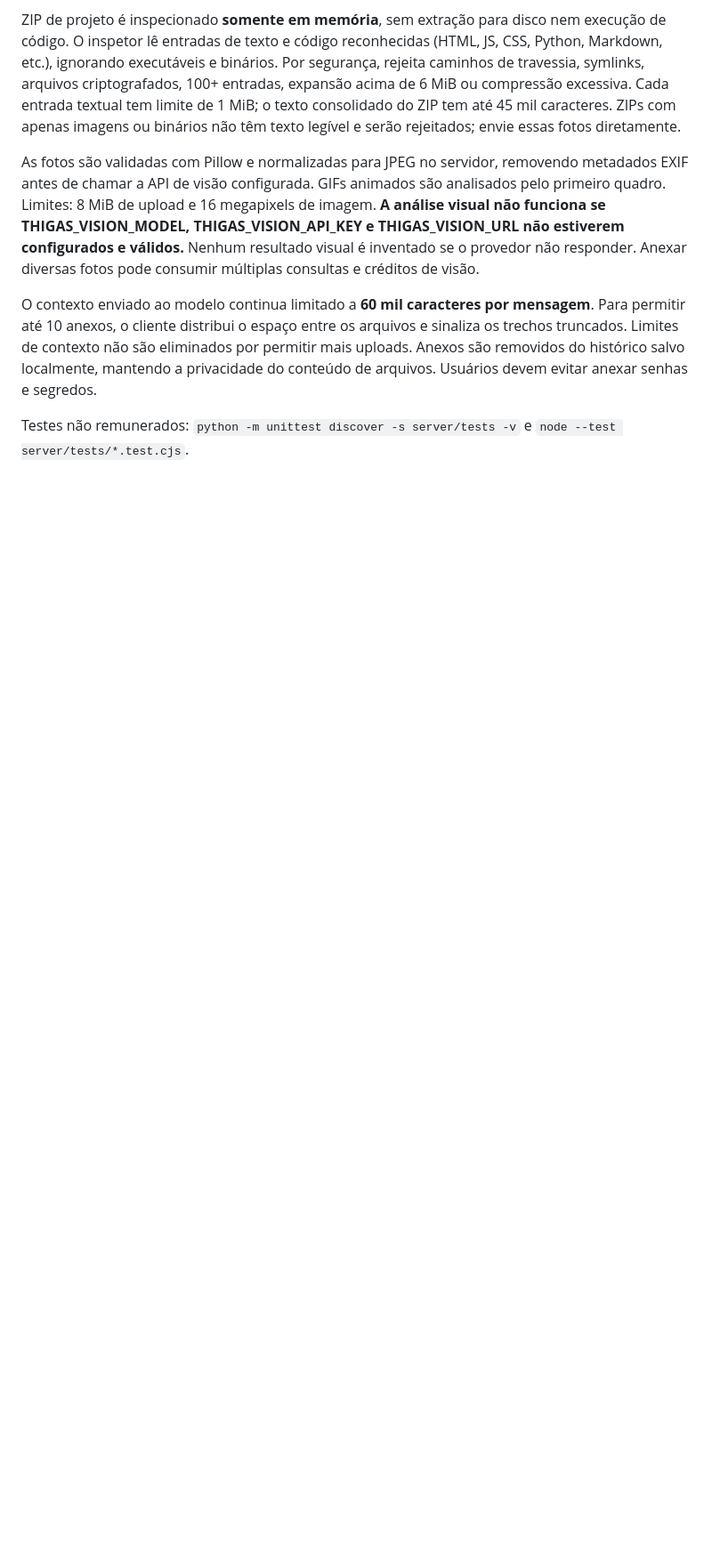
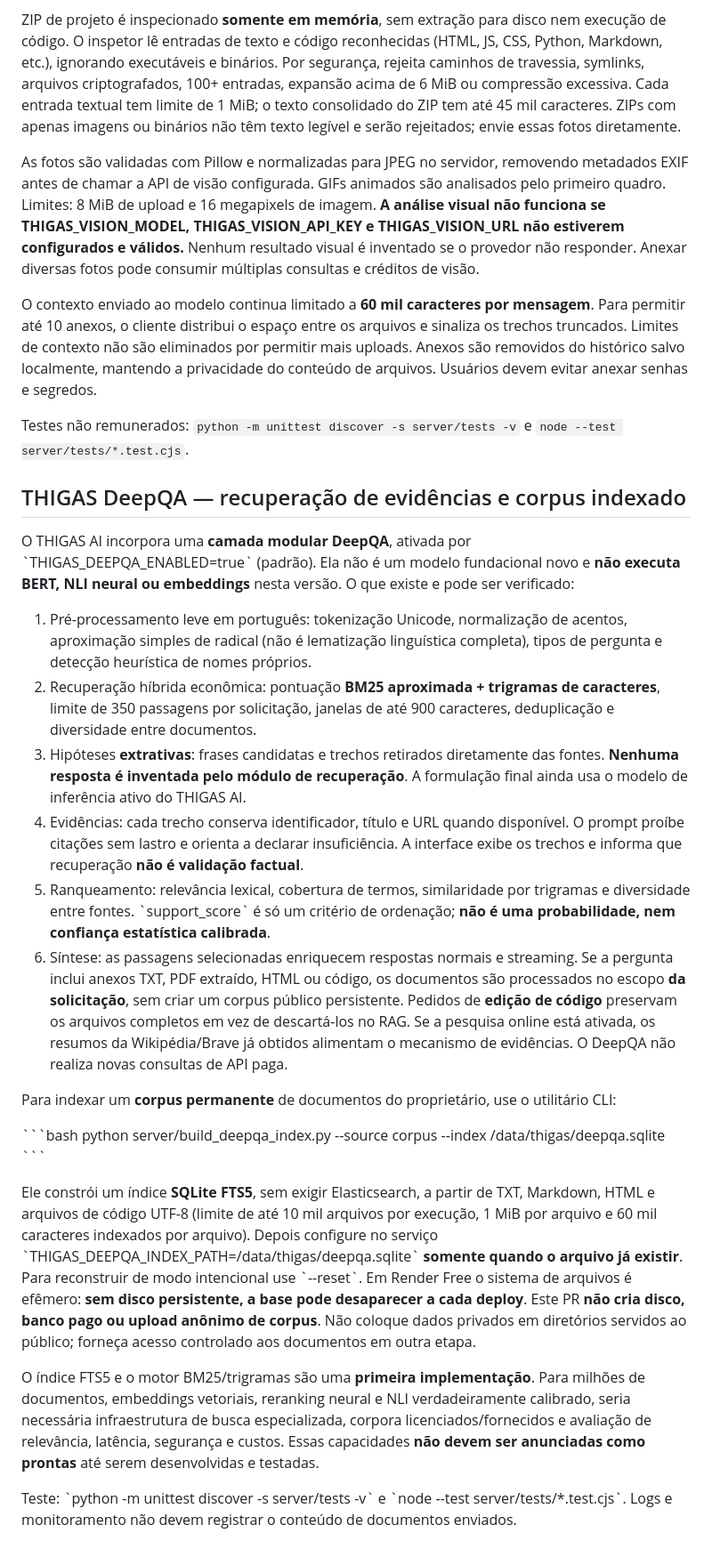
Before and after one commit to mayracanellasoares-bot/ThigasAI, a Markdown page: README.md, the part around the change. Shown at 89% size. GitHub-like rendering; blank space fills up the shorter version.

Commit message:
docs(deepqa): explain real retrieval, evidence, corpus CLI and limits without claiming neural QA

```diff
--- a/README.md
+++ b/README.md
@@ -326,3 +326,27 @@ As fotos são validadas com Pillow e normalizadas para JPEG no servidor, removen
 O contexto enviado ao modelo continua limitado a **60 mil caracteres por mensagem**. Para permitir até 10 anexos, o cliente distribui o espaço entre os arquivos e sinaliza os trechos truncados. Limites de contexto não são eliminados por permitir mais uploads. Anexos são removidos do histórico salvo localmente, mantendo a privacidade do conteúdo de arquivos. Usuários devem evitar anexar senhas e segredos.
 
 Testes não remunerados: `python -m unittest discover -s server/tests -v` e `node --test server/tests/*.test.cjs`.
+
+
+## THIGAS DeepQA — recuperação de evidências e corpus indexado
+
+O THIGAS AI incorpora uma **camada modular DeepQA**, ativada por \`THIGAS_DEEPQA_ENABLED=true\` (padrão). Ela não é um modelo fundacional novo e **não executa BERT, NLI neural ou embeddings** nesta versão. O que existe e pode ser verificado:
+
+1. Pré-processamento leve em português: tokenização Unicode, normalização de acentos, aproximação simples de radical (não é lematização linguística completa), tipos de pergunta e detecção heurística de nomes próprios.
+2. Recuperação híbrida econômica: pontuação **BM25 aproximada + trigramas de caracteres**, limite de 350 passagens por solicitação, janelas de até 900 caracteres, deduplicação e diversidade entre documentos.
+3. Hipóteses **extrativas**: frases candidatas e trechos retirados diretamente das fontes. **Nenhuma resposta é inventada pelo módulo de recuperação**. A formulação final ainda usa o modelo de inferência ativo do THIGAS AI.
+4. Evidências: cada trecho conserva identificador, título e URL quando disponível. O prompt proíbe citações sem lastro e orienta a declarar insuficiência. A interface exibe os trechos e informa que recuperação **não é validação factual**.
+5. Ranqueamento: relevância lexical, cobertura de termos, similaridade por trigramas e diversidade entre fontes. \`support_score\` é só um critério de ordenação; **não é uma probabilidade, nem confiança estatística calibrada**.
+6. Síntese: as passagens selecionadas enriquecem respostas normais e streaming. Se a pergunta inclui anexos TXT, PDF extraído, HTML ou código, os documentos são processados no escopo **da solicitação**, sem criar um corpus público persistente. Pedidos de **edição de código** preservam os arquivos completos em vez de descartá-los no RAG. Se a pesquisa online está ativada, os resumos da Wikipédia/Brave já obtidos alimentam o mecanismo de evidências. O DeepQA não realiza novas consultas de API paga.
+
+Para indexar um **corpus permanente** de documentos do proprietário, use o utilitário CLI:
+
+\`\`\`bash
+python server/build_deepqa_index.py --source corpus --index /data/thigas/deepqa.sqlite
+\`\`\`
+
+Ele constrói um índice **SQLite FTS5**, sem exigir Elasticsearch, a partir de TXT, Markdown, HTML e arquivos de código UTF-8 (limite de até 10 mil arquivos por execução, 1 MiB por arquivo e 60 mil caracteres indexados por arquivo). Depois configure no serviço \`THIGAS_DEEPQA_INDEX_PATH=/data/thigas/deepqa.sqlite\` **somente quando o arquivo já existir**. Para reconstruir de modo intencional use \`--reset\`. Em Render Free o sistema de arquivos é efêmero: **sem disco persistente, a base pode desaparecer a cada deploy**. Este PR **não cria disco, banco pago ou upload anônimo de corpus**. Não coloque dados privados em diretórios servidos ao público; forneça acesso controlado aos documentos em outra etapa.
+
+O índice FTS5 e o motor BM25/trigramas são uma **primeira implementação**. Para milhões de documentos, embeddings vetoriais, reranking neural e NLI verdadeiramente calibrado, seria necessária infraestrutura de busca especializada, corpora licenciados/fornecidos e avaliação de relevância, latência, segurança e custos. Essas capacidades **não devem ser anunciadas como prontas** até serem desenvolvidas e testadas.
+
+Teste: \`python -m unittest discover -s server/tests -v\` e \`node --test server/tests/*.test.cjs\`. Logs e monitoramento não devem registrar o conteúdo de documentos enviados.
```
